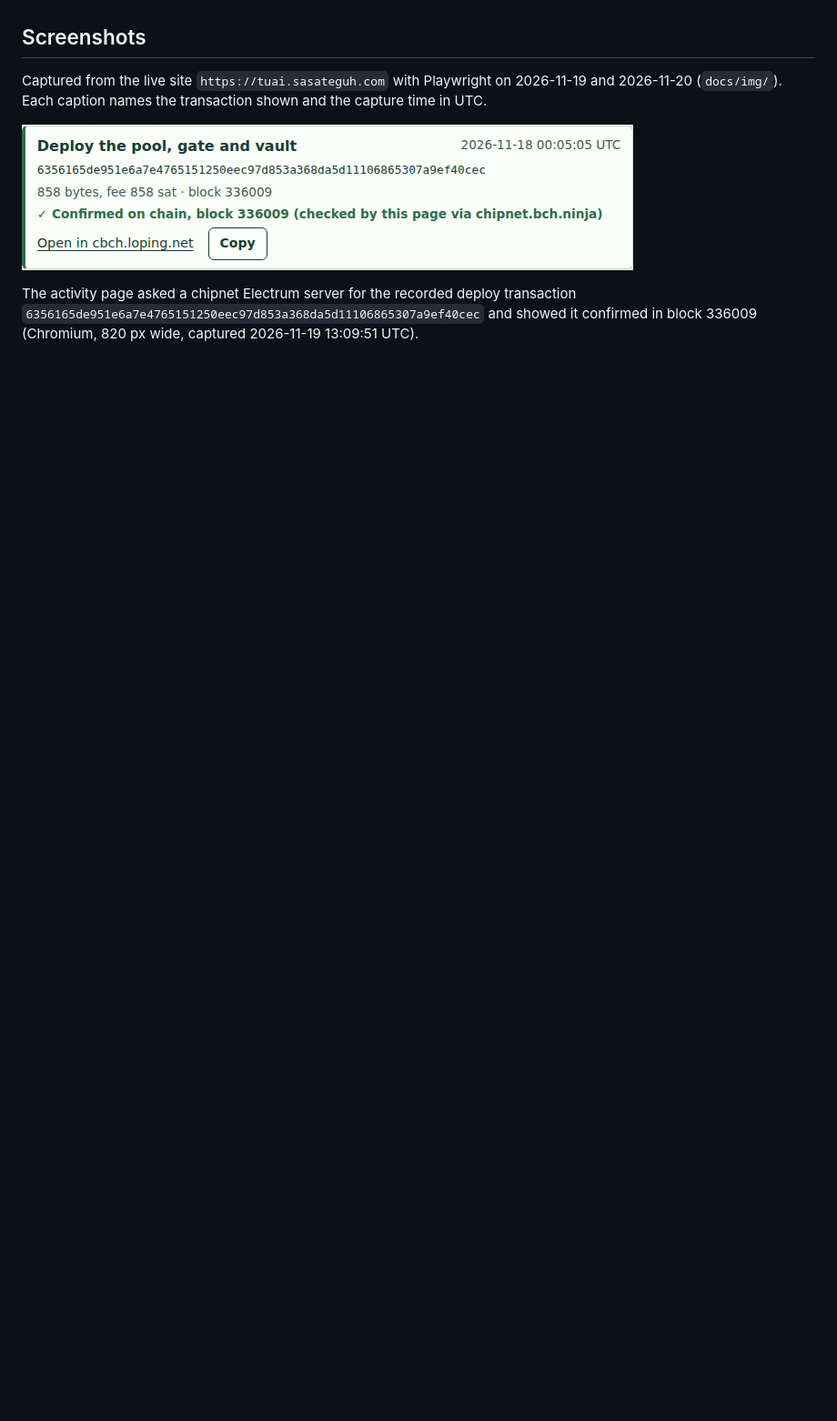
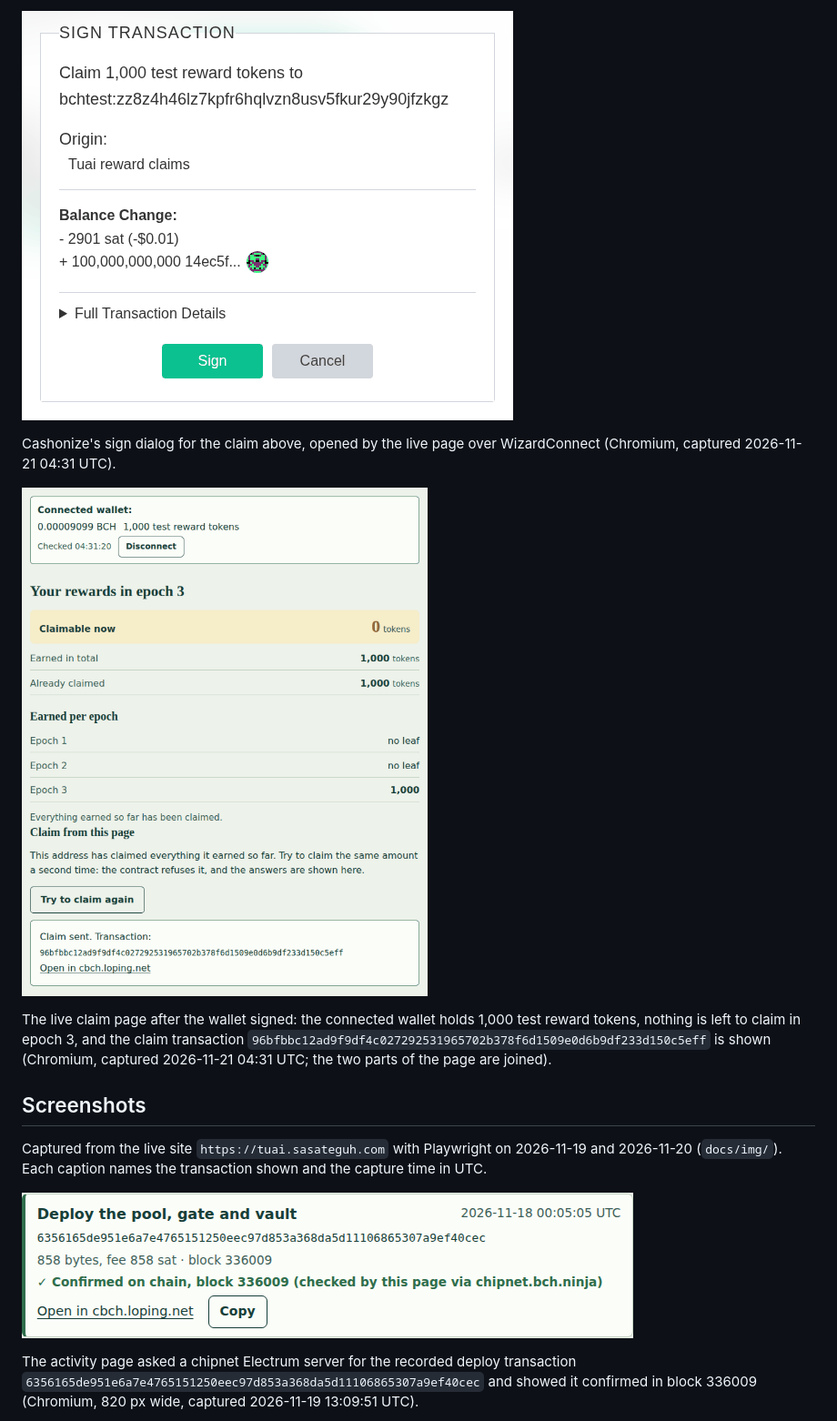
Before and after one commit to aimanmalib/tuai, a Markdown page: docs/MEASURED.md, the part around one of its changes. Shown at 91% size. GitHub-like rendering; pictures changed too: docs/img/wallet-cashonize-claimed.png (added), docs/img/wallet-cashonize-sign.png (added); blank space fills up the shorter version.

```diff
--- a/docs/MEASURED.md
+++ b/docs/MEASURED.md
@@ -365,3 +392,14 @@ first range request for the new name still got 200 once (the test retried and pa
+![Cashonize sign dialog for the claim](img/wallet-cashonize-sign.png)
+
+Cashonize's sign dialog for the claim above, opened by the live page over WizardConnect (Chromium, captured
+2026-11-21 04:31 UTC).
+
+![Claim page after the wallet signed](img/wallet-cashonize-claimed.png)
+
+The live claim page after the wallet signed: the connected wallet holds 1,000 test reward tokens, nothing is left to
+claim in epoch 3, and the claim transaction `96bfbbc12ad9f9df4c027292531965702b378f6d1509e0d6b9df233d150c5eff` is
+shown (Chromium, captured 2026-11-21 04:31 UTC; the two parts of the page are joined).
+
 ## Screenshots
 
 Captured from the live site `https://tuai.sasateguh.com` with Playwright on 2026-11-19 and 2026-11-20 (`docs/img/`). Each caption
```
Also changed, not shown: other parts of docs/MEASURED.md (+27 -0 lines), README.md (+5 -3 lines), 1 other file.
